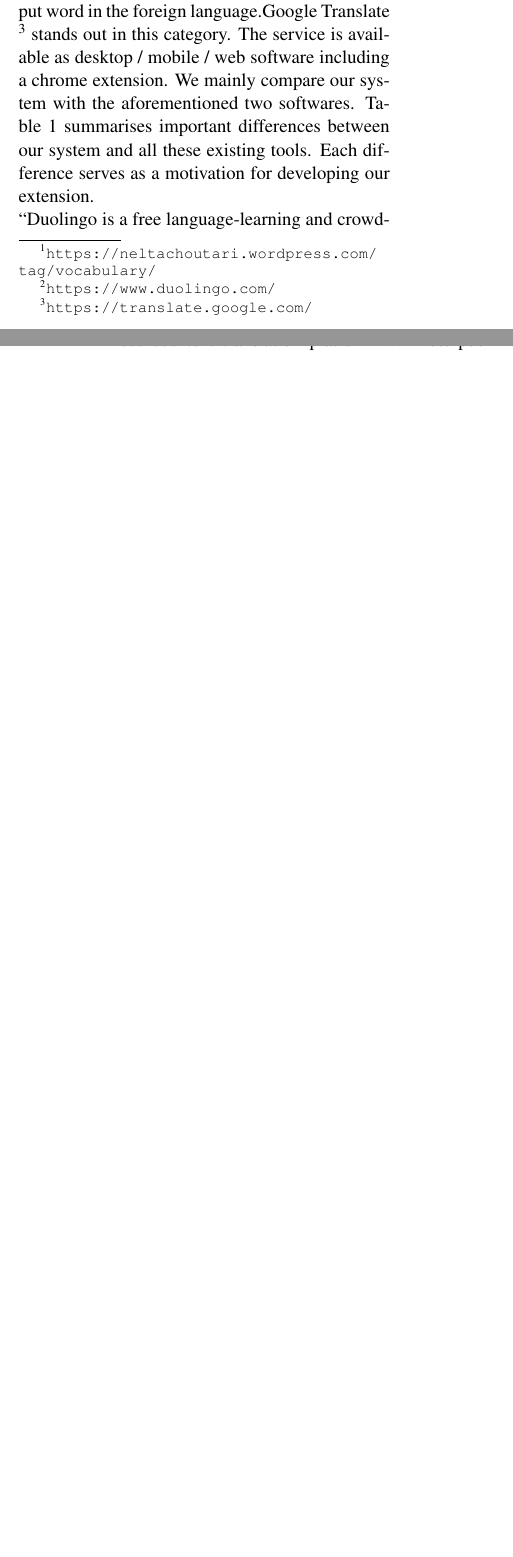
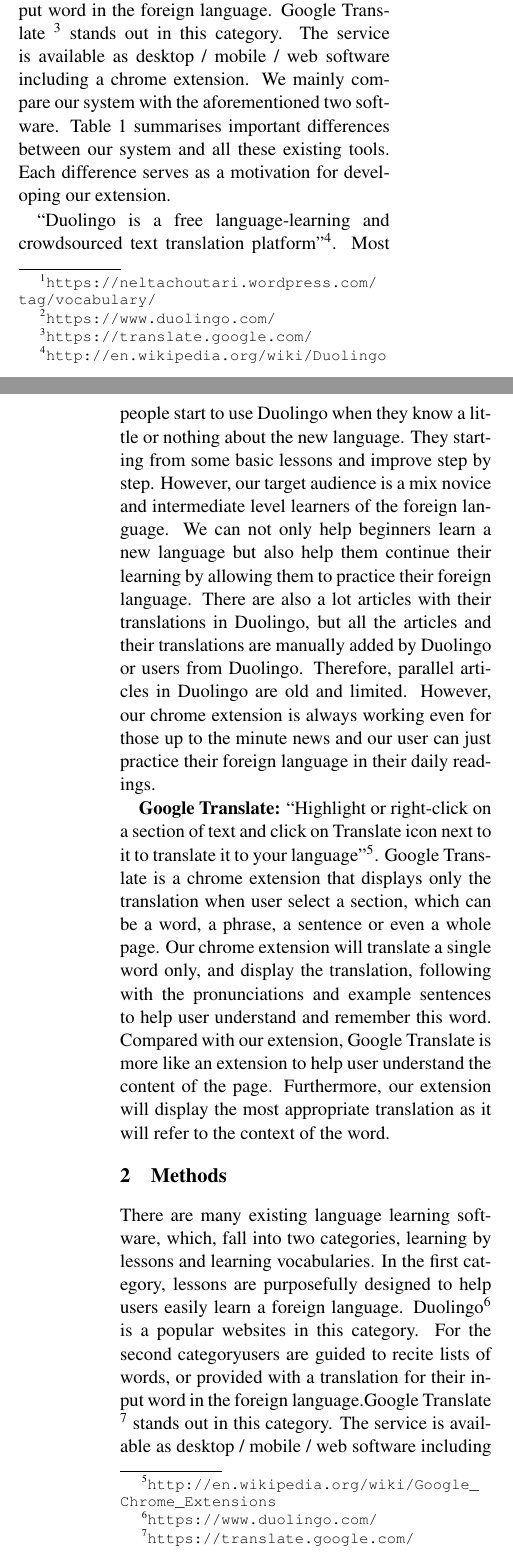
Before and after one commit to WING-NUS/WordNews, a LaTeX paper (acl2015.tex, which reads 1_Introduction.tex): two parts of the columns of pages 1 and 2 of 17 before the commit and two parts of the columns of pages 1 and 2 of 18 after it, joined at a grey line, cut so that both start at the same text, the shorter picture padded with empty space. Compiled offline with pdfLaTeX.

Commit message:
move rel to intro

```diff
--- a/1_Introduction.tex
+++ b/1_Introduction.tex
@@ -21,7 +21,7 @@
 % grammar learning, etc., is less important or useful than learning vocabulary (words)
 % in a new second langauge
 Learning a new vocabulary is the most time consuming and boring part of
-language learning\footnote{\url{https://neltachoutari.wordpress.com/tag/vocabulary/}}.
+language learning~\footnote{\url{https://neltachoutari.wordpress.com/tag/vocabulary/}}.
 Perhaps, this justifies the poor adoption of current second language learning
 systems. We, therefore, focus on enabling language learners build their vocabulary
 efficiently while providing them with an enjoyable user experience.
@@ -27,0 +33,60 @@
+Duolingo\footnote{\url{https://www.duolingo.com/}} is a popular websites in this category.
+For the second categoryusers are guided to recite lists of words, or provided with
+a translation for their input word in the foreign language.
+Google Translate \footnote{\url{https://translate.google.com/}} stands out in this
+category. The service is available as desktop / mobile / web software including a
+chrome extension. We mainly compare our system  with the aforementioned two software.
+Table~\ref{table:difference_summary} summarises important differences between
+our system and all these existing tools. Each difference serves as a motivation
+for developing our extension.
+
+``Duolingo is a free language-learning and crowdsourced text translation
+platform''\footnote{\url{http://en.wikipedia.org/wiki/Duolingo}}.
+Most people start to use Duolingo when they know a little or nothing about
+the new language. They starting from some basic lessons and improve step by step.
+However, our target audience
+is a mix novice and intermediate level learners of the foreign language.
+We can not only help beginners learn
+a new language but also help them continue their learning by allowing them to practice
+their foreign language. There are also a lot articles with their translations in
+Duolingo, but all the articles and their translations are manually added by
+Duolingo or users from Duolingo. Therefore, parallel articles in Duolingo are old and
+limited. However, our chrome extension is always working even for those up to the
+minute news and our user can just practice their foreign language in their daily
+readings.
+
+\textbf{Google Translate:} ``Highlight or right-click on a section of text and click
+on Translate icon next to it to translate it to your
+language''\footnote{\url{http://en.wikipedia.org/wiki/Google_Chrome_Extensions}}.
+% Tao: please cite
+Google Translate is a chrome extension that displays only the translation when user
+select a section, which can be a word, a phrase, a sentence or even a whole page.
+Our chrome extension will translate a single word only, and display the translation,
+following with the pronunciations and example sentences to help user understand and
+remember this word. Compared with our extension, Google Translate is more like an extension
+to help user understand the content of the page. Furthermore, our extension will display
+the most appropriate translation as it will refer to the context of the word.
+
+%\begin{table}[ht]
+%  \caption{Summary of the differences}
+%  \label{table:difference_summary}
+%  \begin{center}
+%  \begin{tabular}{| p{2.4cm} | p{1.2cm} | p{1.2cm} |  p{1.2cm} |}
+%    \hline
+%    & Duolingo & Google Translate & Chrome Extension \\
+%    \hline
+%    Lessons & Yes & No & No \\
+%    \hline
+%    User's foreign language level & Low & Low-High & Low-High \\
+%    \hline
+%    Time consuming & Yes & No & No\\
+%    \hline
+%    Resource & Limited & Infinite & Infinite \\
+%    \hline
+%    Customizable & Yes & No & Yes \\
+%    \hline
+%    Link to External Dictionary & No & No & Yes \\
+%    \hline
+%  \end{tabular}
+%  \end{center}
+%\end{table}
```
Also changed, not shown: 1_Introduction.tex (5 more changed lines).
